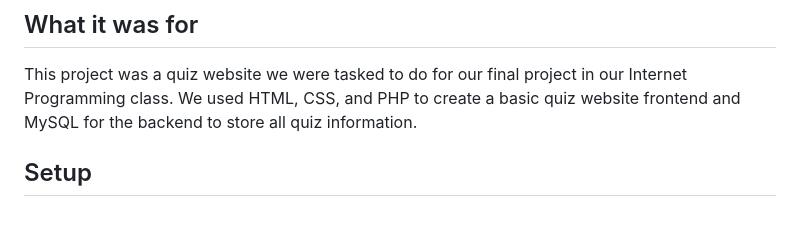
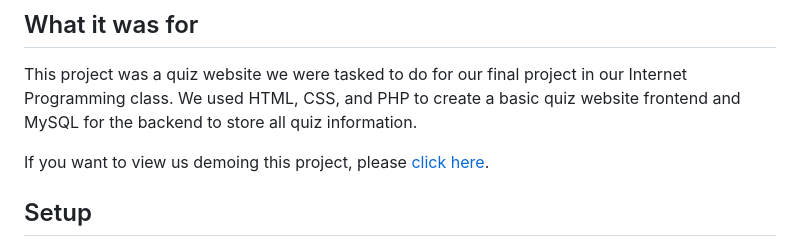
Before and after one commit to AliKhachab/ITEC305QuizWebsite, a Markdown page: README.md, the part around the change. Drawn GitHub-style; blank space fills up the shorter version.

```diff
--- a/README.md
+++ b/README.md
@@ -3,6 +3,8 @@
 ## What it was for
 
 This project was a quiz website we were tasked to do for our final project in our Internet Programming class. We used HTML, CSS, and PHP to create a basic quiz website frontend and MySQL for the backend to store all quiz information.
+
+If you want to view us demoing this project, please [click here](https://www.youtube.com/watch?v=O3OaLHsYLLI).
 
 ## Setup
 
```
